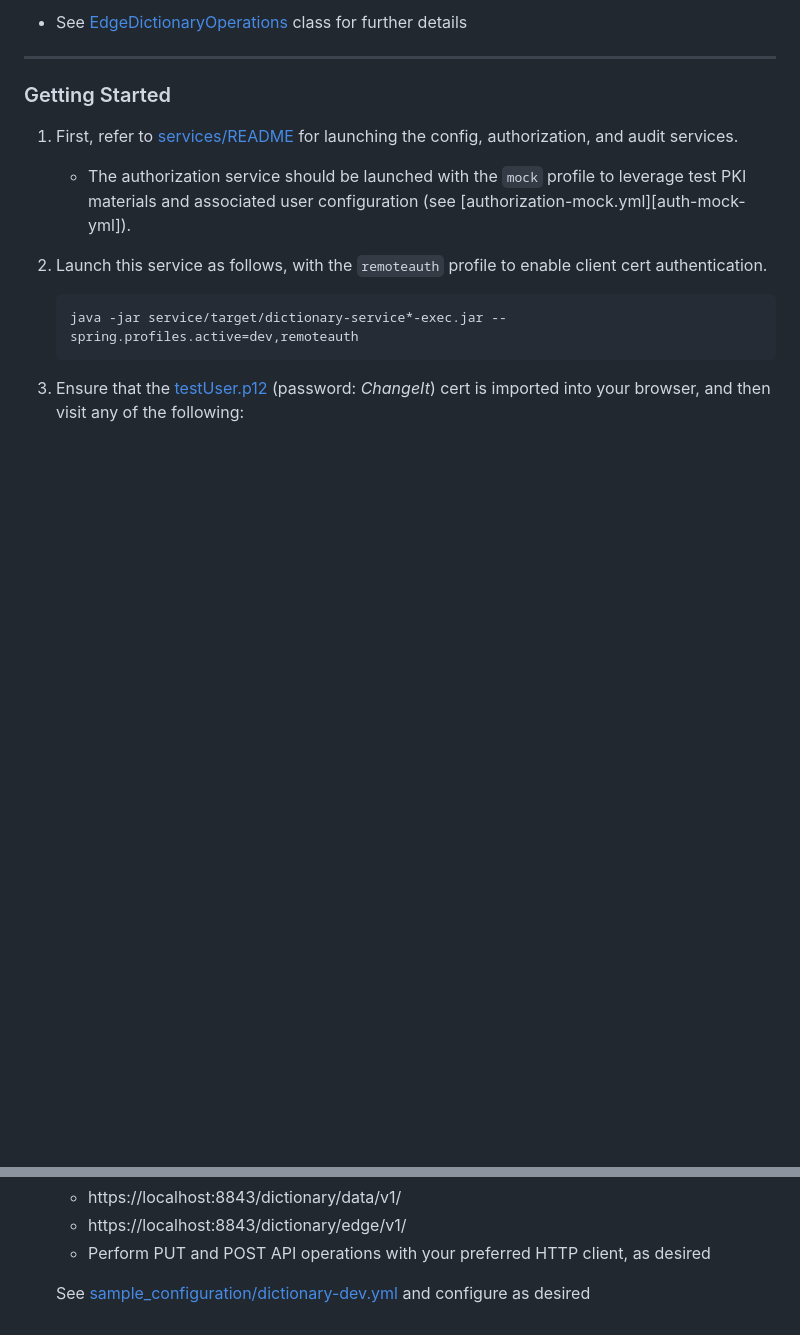
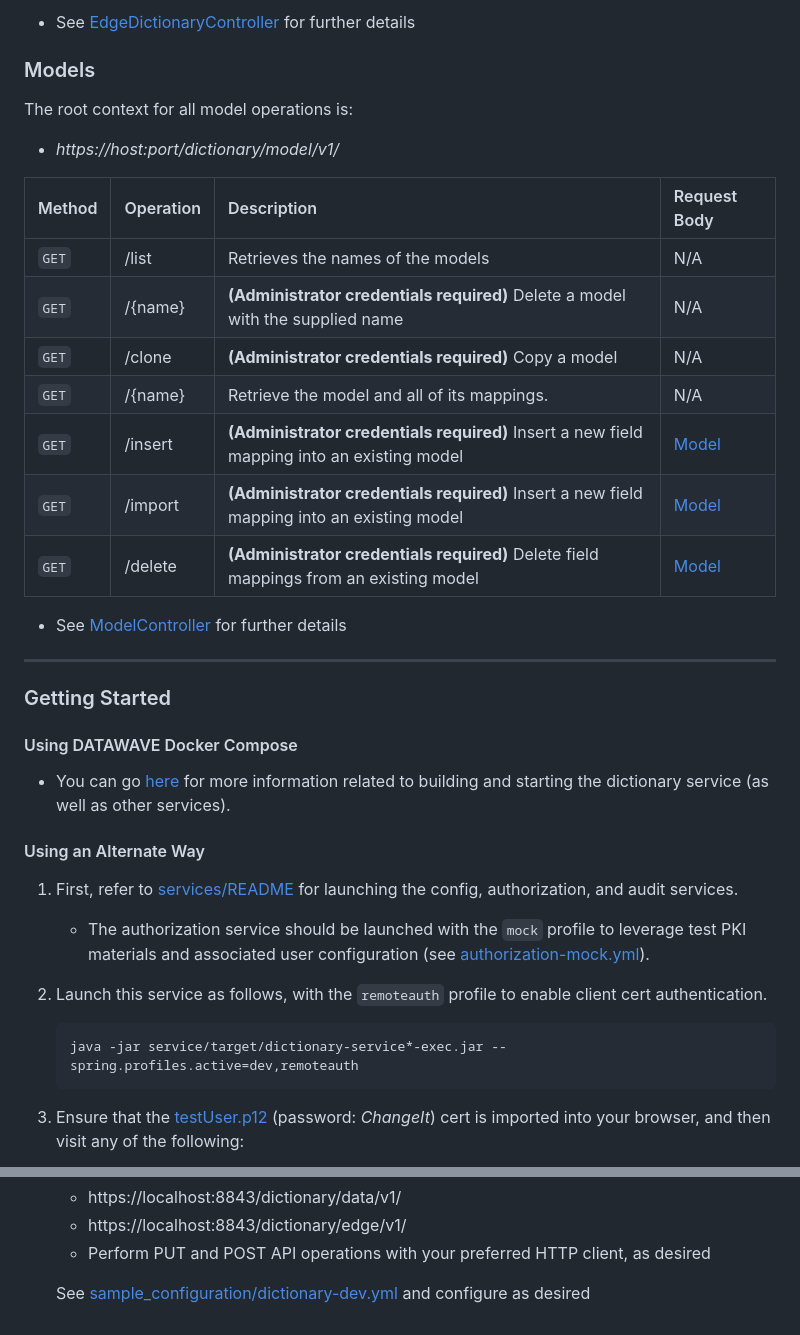
Before and after one commit to NationalSecurityAgency/datawave-dictionary-service, a Markdown page: README.md, 2 parts joined by grey strips. GitHub-like rendering; blank space fills up the shorter version.

```diff
--- a/README.md
+++ b/README.md
@@ -41,10 +44,29 @@ The root context for all edge dictionary operations is
 
-* See [EdgeDictionaryOperations] class for further details
+* See [EdgeDictionaryController] for further details
 
+### Models
+The root context for all model operations is:
+* *https://host:port/dictionary/model/v1/*
+
+| Method | Operation | Description                                                                                             | Request Body |
+|:-------|:----------|:--------------------------------------------------------------------------------------------------------|:-------------|
+| `GET`  | /list     | Retrieves the names of the models                                                                       | N/A          |
+| `GET`  | /{name}   | <strong>(Administrator credentials required)</strong> Delete a model with the supplied name             | N/A          |
+| `GET`  | /clone    | <strong>(Administrator credentials required)</strong> Copy a model                                      | N/A          |
+| `GET`  | /{name}   | Retrieve the model and all of its mappings.                                                             | N/A          |
+| `GET`  | /insert   | <strong>(Administrator credentials required)</strong> Insert a new field mapping into an existing model | [Model]      |
+| `GET`  | /import   | <strong>(Administrator credentials required)</strong> Insert a new field mapping into an existing model | [Model]      |
+| `GET`  | /delete   | <strong>(Administrator credentials required)</strong> Delete field mappings from an existing model      | [Model]      |
+* See [ModelController] for further details
 ---
 
 ### Getting Started
 
+#### Using DATAWAVE Docker Compose
+
+* You can go [here] for more information related to building and starting the dictionary service (as well as other services).
+
+#### Using an Alternate Way
 1. First, refer to [services/README](https://github.com/NationalSecurityAgency/datawave-microservices-root/blob/master/README.md#getting-started) for launching the
    config, authorization, and audit services.
 
@@ -69,8 +91,11 @@ The root context for all edge dictionary operations is
    See [sample_configuration/dictionary-dev.yml][dictionary-dev-yml] and configure as desired
 
 
-[DataDictionaryOperations]:service/src/main/java/datawave/microservice/dictionary/DataDictionaryOperations.java
-[EdgeDictionaryOperations]:service/src/main/java/datawave/microservice/dictionary/EdgeDictionaryOperations.java
-[DefaultFields]:api/src/main/java/datawave/webservice/results/datadictionary/DefaultFields.java
+[DataDictionaryControllerV1]:service/src/main/java/datawave/microservice/dictionary/DataDictionaryControllerV1.java
+[DataDictionaryControllerV2]:service/src/main/java/datawave/microservice/dictionary/DataDictionaryControllerV2.java
+[EdgeDictionaryController]:service/src/main/java/datawave/microservice/dictionary/EdgeDictionaryController.java
+[ModelController]:service/src/main/java/datawave/microservice/model/ModelController.java
+[DefaultFields]:api/src/main/java/datawave/webservice/dictionary/data/DefaultFields.java
+[Model]:api/src/main/java/datawave/webservice/model/Model.java
 [testUser]:https://github.com/NationalSecurityAgency/datawave-spring-boot-starter/blob/master/src/main/resources/testUser.p12
 [dictionary-dev-yml]:https://github.com/NationalSecurityAgency/datawave-microservices-root/blob/master/sample_configuration/dictionary-dev.yml.example
```
Also changed, not shown: other parts of README.md (+24 -20 lines).
